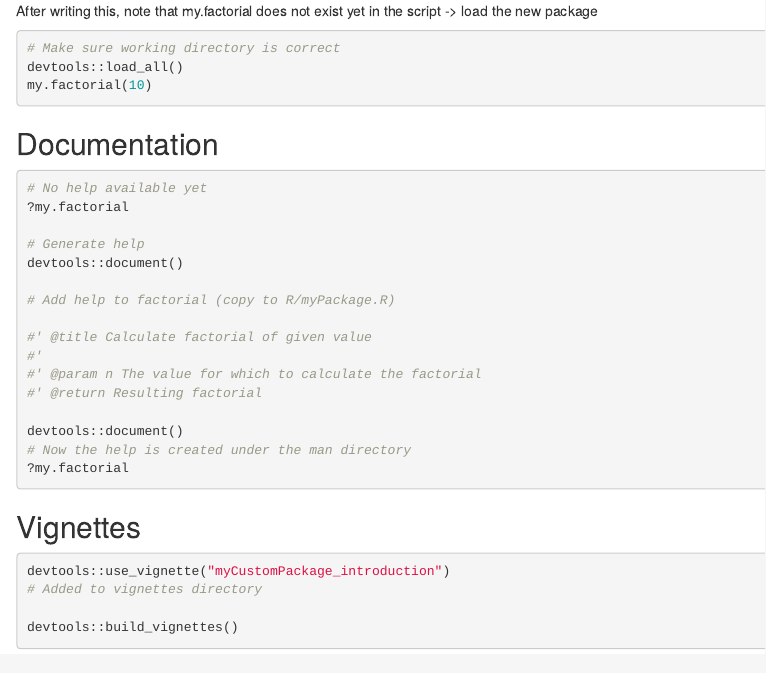
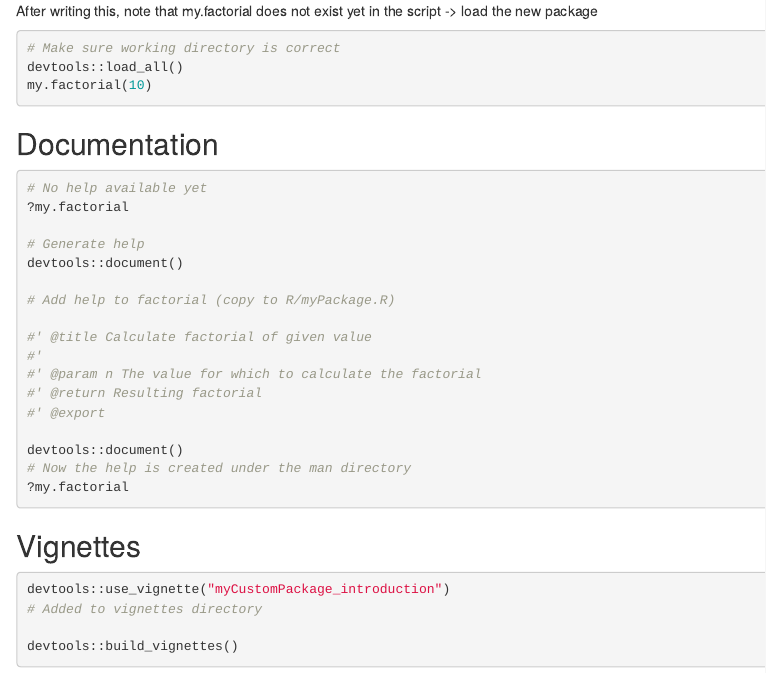
Before and after one commit to BlackEdder/git-devtools-rcpp-presentations, an R Markdown document (RPackage.Rmd): the page in a window 1100 px wide, from 790 px down. Rendered offline with R 4.5, knitr and Pandoc, with nearby package versions.

Commit message:
Add @export to the RPackage example

```diff
--- a/RPackage.Rmd
+++ b/RPackage.Rmd
@@ -64,6 +64,7 @@ devtools::document()
 #'
 #' @param n The value for which to calculate the factorial
 #' @return Resulting factorial
+#' @export
 
 devtools::document()
 # Now the help is created under the man directory
```
